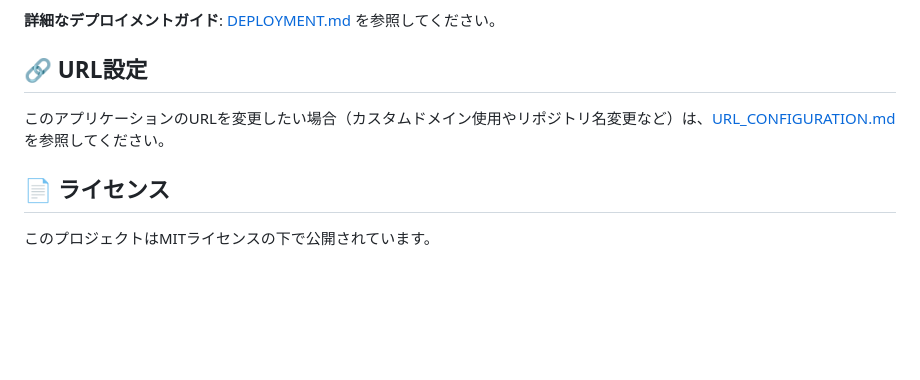
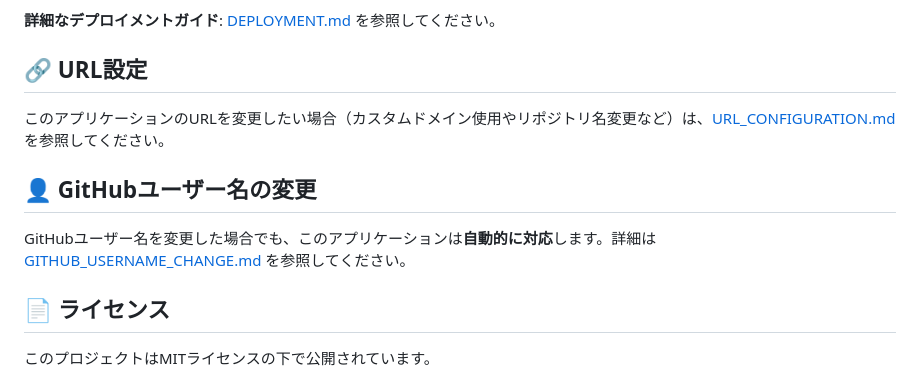
Before and after one commit to ISHITATSU0117/PC-Calculator, a Markdown page: README.md, the part around the change. Rendered like a GitHub page; blank space fills up the shorter version.

Commit message:
Add comprehensive documentation for GitHub username changes
Co-authored-by: ISHITATSU0117 <215778267+ISHITATSU0117@users.noreply.github.com>

```diff
--- a/README.md
+++ b/README.md
@@ -313,6 +313,10 @@ Personal Access Token（PAT）のセキュリティ
 
 このアプリケーションのURLを変更したい場合（カスタムドメイン使用やリポジトリ名変更など）は、[URL_CONFIGURATION.md](URL_CONFIGURATION.md) を参照してください。
 
+## 👤 GitHubユーザー名の変更
+
+GitHubユーザー名を変更した場合でも、このアプリケーションは**自動的に対応**します。詳細は [GITHUB_USERNAME_CHANGE.md](GITHUB_USERNAME_CHANGE.md) を参照してください。
+
 ## 📄 ライセンス
 
 このプロジェクトはMITライセンスの下で公開されています。
```
Also changed, not shown: ANSWER_TO_USERNAME_QUESTION.md (added, +76 -0 lines), GITHUB_USERNAME_CHANGE.md (added, +187 -0 lines).
